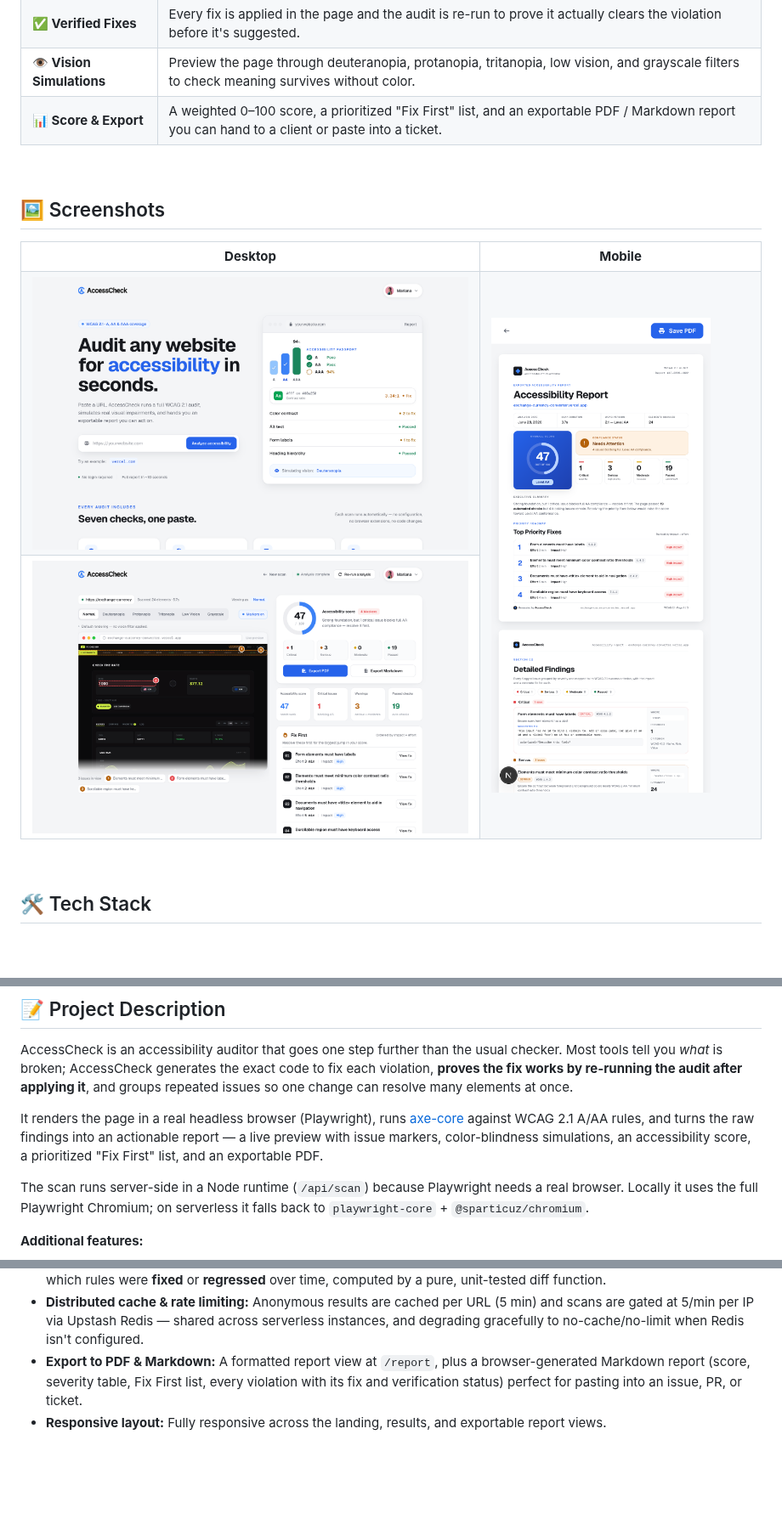
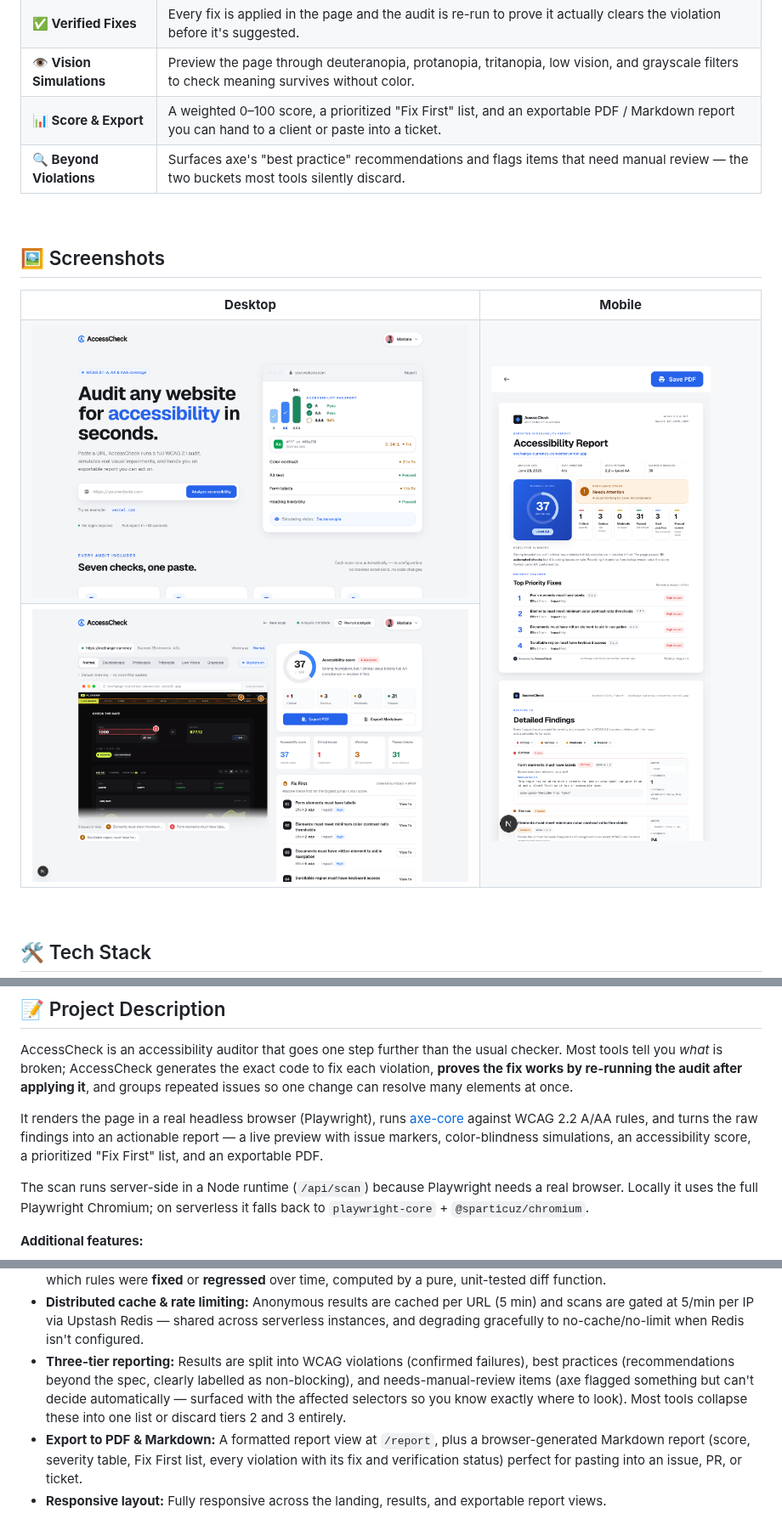
Before and after one commit to maricastroc/access-check, a Markdown page: README.md, 3 parts joined by grey strips. Shown at 85% size. Rendered like a GitHub page; pictures changed too: docs/pdf-mobile.png, docs/results-desktop.png; blank space fills up the shorter version.

Commit message:
feat: adding three-tier reporting

```diff
--- a/README.md
+++ b/README.md
@@ -27,6 +27,7 @@ Not just a list of problems — the exact code to paste, proven to work.
 | **✅ Verified Fixes** | Every fix is applied in the page and the audit is re-run to prove it actually clears the violation before it's suggested. |
 | **👁️ Vision Simulations** | Preview the page through deuteranopia, protanopia, tritanopia, low vision, and grayscale filters to check meaning survives without color. |
 | **📊 Score & Export** | A weighted 0–100 score, a prioritized "Fix First" list, and an exportable PDF / Markdown report you can hand to a client or paste into a ticket. |
+| **🔍 Beyond Violations** | Surfaces axe's "best practice" recommendations and flags items that need manual review — the two buckets most tools silently discard. |
 
 <br/>
 
@@ -80,7 +81,7 @@ Not just a list of problems — the exact code to paste, proven to work.
 
 AccessCheck is an accessibility auditor that goes one step further than the usual checker. Most tools tell you _what_ is broken; AccessCheck generates the exact code to fix each violation, **proves the fix works by re-running the audit after applying it**, and groups repeated issues so one change can resolve many elements at once.
 
-It renders the page in a real headless browser (Playwright), runs [axe-core](https://github.com/dequelabs/axe-core) against WCAG 2.1 A/AA rules, and turns the raw findings into an actionable report — a live preview with issue markers, color-blindness simulations, an accessibility score, a prioritized "Fix First" list, and an exportable PDF.
+It renders the page in a real headless browser (Playwright), runs [axe-core](https://github.com/dequelabs/axe-core) against WCAG 2.2 A/AA rules, and turns the raw findings into an actionable report — a live preview with issue markers, color-blindness simulations, an accessibility score, a prioritized "Fix First" list, and an exportable PDF.
 
 The scan runs server-side in a Node runtime (`/api/scan`) because Playwright needs a real browser. Locally it uses the full Playwright Chromium; on serverless it falls back to `playwright-core` + `@sparticuz/chromium`.
 
@@ -90,6 +91,7 @@ The scan runs server-side in a Node runtime (`/api/scan`) because Playwright nee
 - **Anonymous-first, sign-in optional:** The full tool works with no account. Signing in (GitHub or Google, OAuth only) only _adds_ a saved history of your audits — it never gates or degrades the core.
 - **Scan history with diffs:** Signed-in scans are saved at `/history` (newest first, with thumbnails, score, and a delta vs the previous scan of the same URL). Opening a saved report shows a **"Changes since last scan"** panel — exactly which rules were **fixed** or **regressed** over time, computed by a pure, unit-tested diff function.
 - **Distributed cache & rate limiting:** Anonymous results are cached per URL (5 min) and scans are gated at 5/min per IP via Upstash Redis — shared across serverless instances, and degrading gracefully to no-cache/no-limit when Redis isn't configured.
+- **Three-tier reporting:** Results are split into WCAG violations (confirmed failures), best practices (recommendations beyond the spec, clearly labelled as non-blocking), and needs-manual-review items (axe flagged something but can't decide automatically — surfaced with the affected selectors so you know exactly where to look). Most tools collapse these into one list or discard tiers 2 and 3 entirely.
 - **Export to PDF & Markdown:** A formatted report view at `/report`, plus a browser-generated Markdown report (score, severity table, Fix First list, every violation with its fix and verification status) perfect for pasting into an issue, PR, or ticket.
 - **Responsive layout:** Fully responsive across the landing, results, and exportable report views.
 
```
Also changed, not shown: 11 other files.
